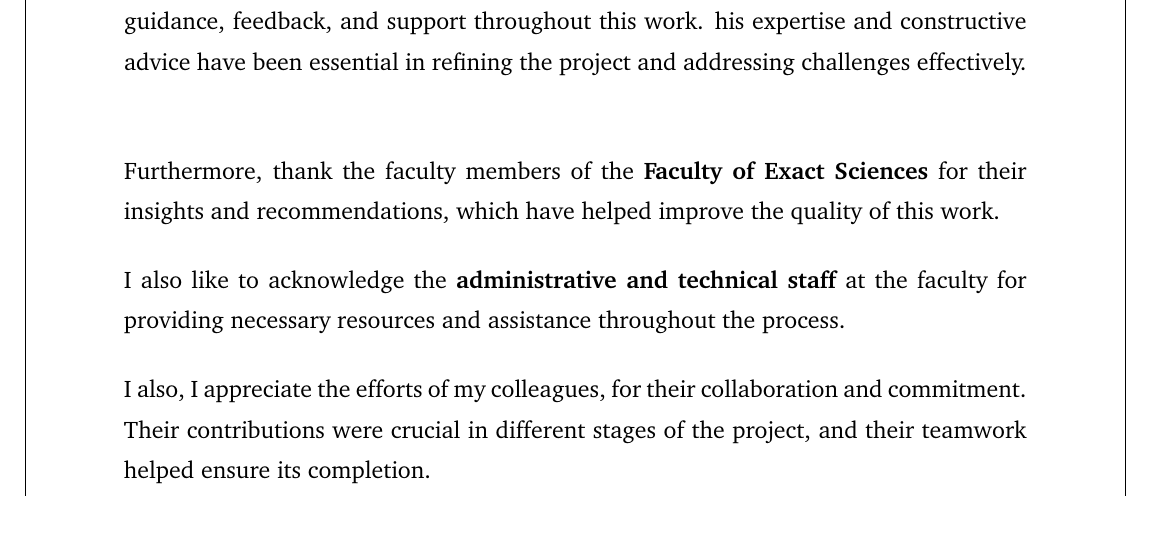
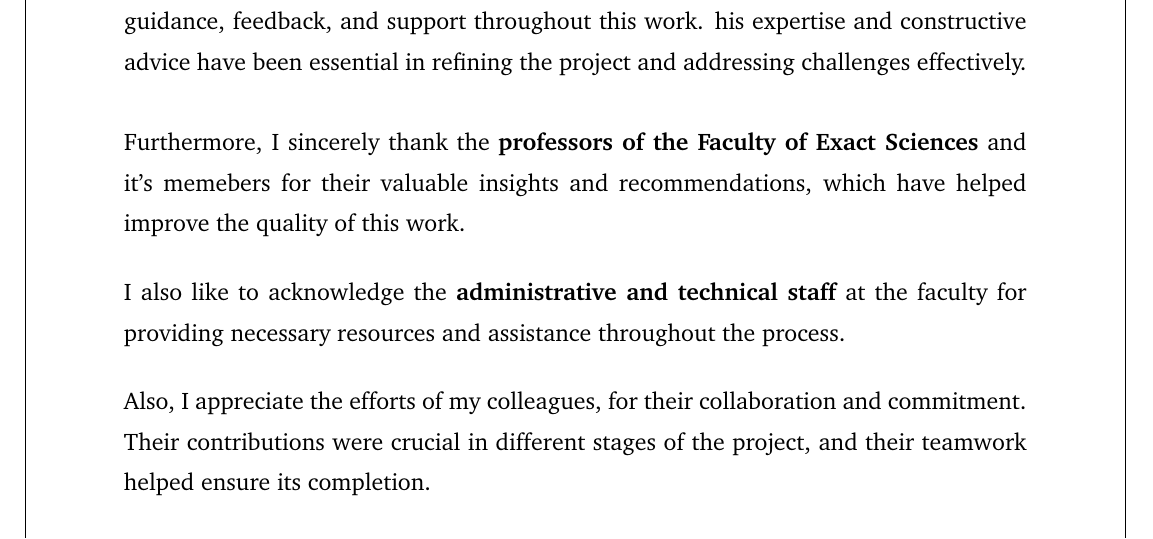
Before and after one commit to gouderhicham/Thesis, a LaTeX thesis (uni.tex): part of page 6 of 58, cut so that both start at the same text. Compiled offline with pdfLaTeX.

Commit message:
final version

```diff
--- a/uni.tex
+++ b/uni.tex
@@ -143,13 +143,13 @@
 
 \noindent I would like to express my gratitude to everyone who contributed to the completion of this project. Their support and guidance played a significant role in its successful development.  \vspace*{0.5cm}
 
-\noindent First, I extend my sincere appreciation to my supervisor, \textbf{Saci Medileh}, for his valuable guidance, feedback, and support throughout this work. his expertise and constructive advice have been essential in refining the project and addressing challenges effectively. \vspace*{0.5cm}
-
-\noindent Furthermore, thank the faculty members of the \textbf{Faculty of Exact Sciences} for their insights and recommendations, which have helped improve the quality of this work.  \vspace*{0.5cm}
+\noindent First, I extend my sincere appreciation to my supervisor, \textbf{Saci Medileh}, for his valuable guidance, feedback, and support throughout this work. his expertise and constructive advice have been essential in refining the project and addressing challenges effectively. \vspace*{0cm}
+
+\noindent Furthermore, I sincerely thank the \textbf{professors of the Faculty of Exact Sciences} and it's memebers for their valuable insights and recommendations, which have helped improve the quality of this work.  \vspace*{0.5cm}
 
 \noindent I also like to acknowledge the \textbf{administrative and technical staff} at the faculty for providing necessary resources and assistance throughout the process.  \vspace*{0.5cm}
 
-\noindent I also, I appreciate the efforts of my colleagues, for their collaboration and commitment. Their contributions were crucial in different stages of the project, and their teamwork helped ensure its completion.  \vspace*{0.5cm}
+\noindent Also, I appreciate the efforts of my colleagues, for their collaboration and commitment. Their contributions were crucial in different stages of the project, and their teamwork helped ensure its completion.  \vspace*{0.5cm}
 
 \noindent Finally, I am grateful to my family for their continuous support and encouragement. Their patience and understanding allowed me to stay focused on this project.
 
```
Also changed, not shown: uni.pdf, 4 other files.
